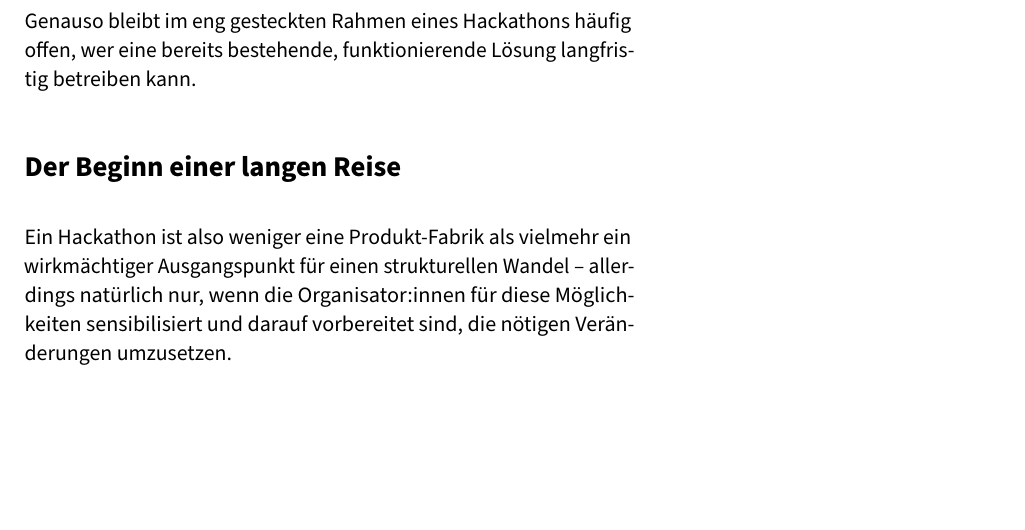
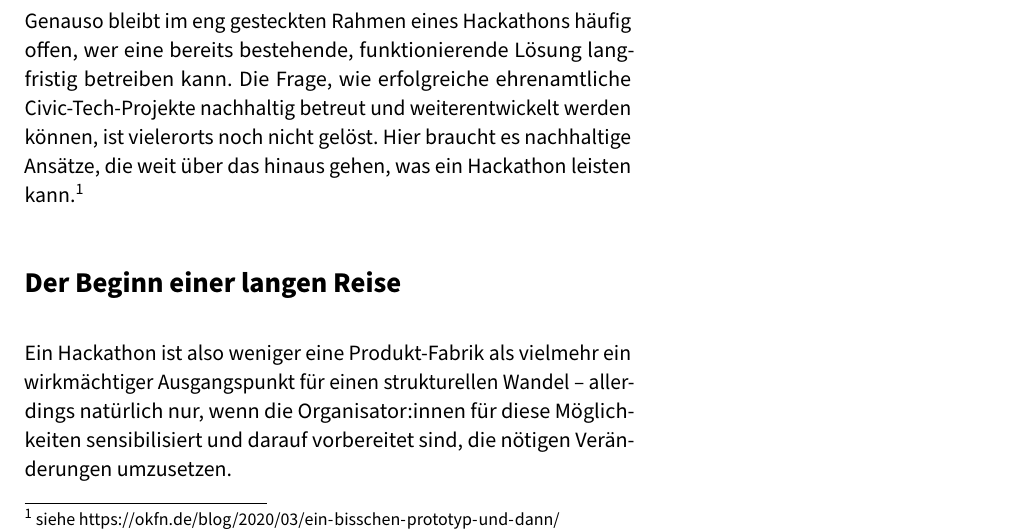
Before and after one commit to okfde/hackathon-leitfaden, a LaTeX book (main.tex, which reads chapters/introduction.tex): part of page 12 of 15 before the commit and part of page 12 of 16 after it, cut so that both start at the same text, the shorter picture padded with empty space. Compiled offline with pdfLaTeX.

Commit message:
Blogartikel zu nachhaligen Betriebskonzepten für Civic-Tech-Projekte ergänzt

```diff
--- a/chapters/introduction.tex
+++ b/chapters/introduction.tex
@@ -173,8 +173,8 @@ Damit tauchen auch häufig neue Fragestellungen auf, Annahmen werden plötzlich
 	\includegraphics[width=60mm,scale=0.5]{cfg-icons/CFG_open_data_edit.png}
 \end{marginfigure}
 
-
 Genauso bleibt im eng gesteckten Rahmen eines Hackathons häufig offen, wer eine bereits bestehende, funktionierende Lösung langfristig betreiben kann.
+Die Frage, wie erfolgreiche ehrenamtliche Civic-Tech-Projekte nachhaltig betreut und weiterentwickelt werden können, ist vielerorts noch nicht gelöst. Hier braucht es nachhaltige Ansätze, die weit über das hinaus gehen, was ein Hackathon leisten kann.\footnote{siehe \url{https://okfn.de/blog/2020/03/ein-bisschen-prototyp-und-dann/}}
 
 \section*{Der Beginn einer langen Reise}
 
```
